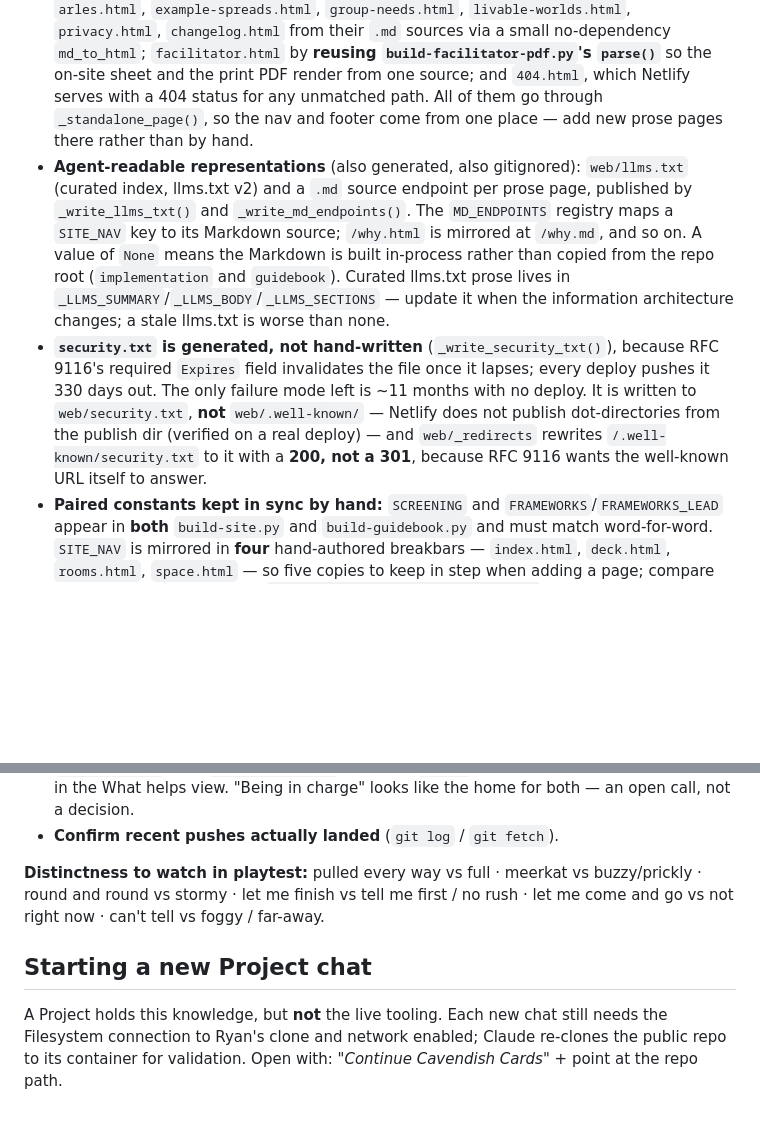
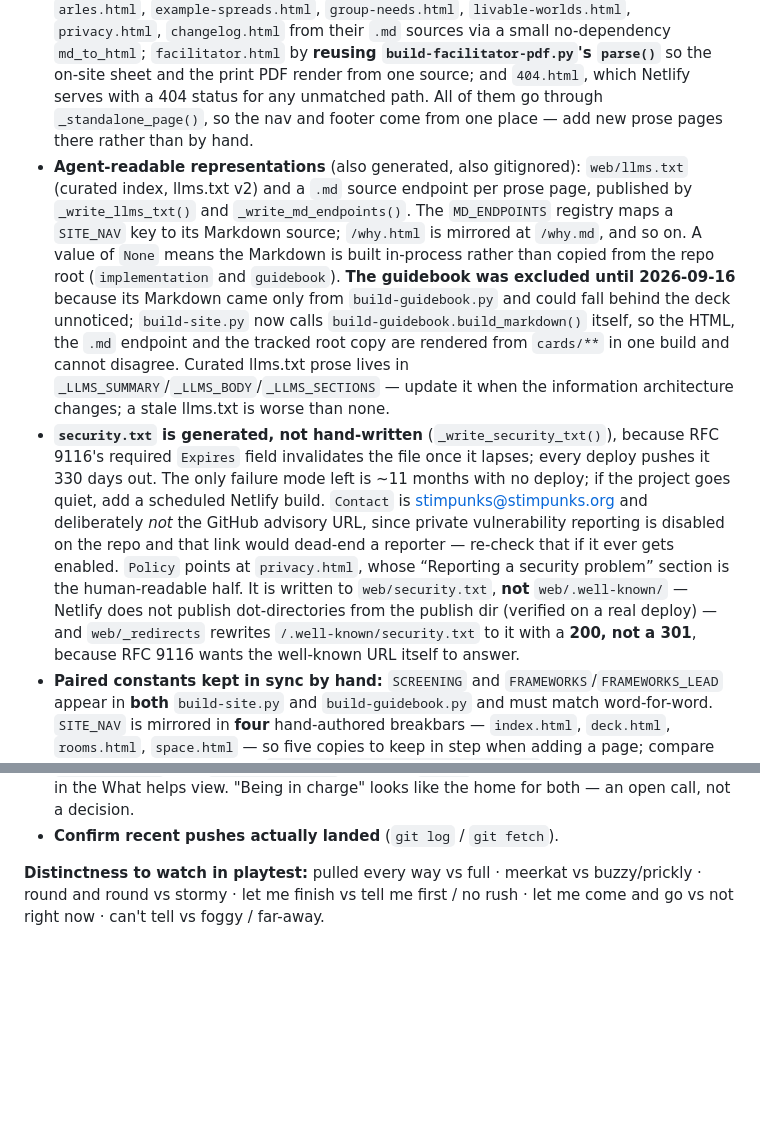
Before and after one commit to Stimpunks/Cavendish-Cards, a Markdown page: cavendish-cards-project-brief.md, 2 parts joined by grey strips. Rendered like a GitHub page; blank space fills up the shorter version.

```diff
--- a/cavendish-cards-project-brief.md
+++ b/cavendish-cards-project-brief.md
@@ -57,8 +35,8 @@ It is **not** a screening/assessment tool and **not** an AAC board (see Decision
 - Reflection questions: hybrid (per-realm pool in `build-site.py` + optional per-card `## Reflection` override). On the table/summary, a spread **distributes** questions across the pool so they don't repeat.
 - **Hand-authored pages** (no rebuild, Netlify serves as-is): `web/index.html` is the **threshold** — three doors, deliberately thin on prose; `web/deck.html` is the card player (it was `index.html` until 2026-09-15); `web/rooms.html` is the room zoner; `web/space.html` is the condensed account of the model. Their shared shell is `web/styles.css`; `app.js` drives the deck and `rooms.js` the zoner.
 - **Standalone web pages** generated by `build-site.py` into `web/` (all gitignored; Netlify rebuilds): `guidebook.html` + `implementation.html` from the cards; `why.html`, `origin.html`, `arles.html`, `example-spreads.html`, `group-needs.html`, `livable-worlds.html`, `privacy.html`, `changelog.html` from their `.md` sources via a small no-dependency `md_to_html`; `facilitator.html` by **reusing `build-facilitator-pdf.py`'s `parse()`** so the on-site sheet and the print PDF render from one source; and `404.html`, which Netlify serves with a 404 status for any unmatched path. All of them go through `_standalone_page()`, so the nav and footer come from one place — add new prose pages there rather than by hand.
-- **Agent-readable representations** (also generated, also gitignored): `web/llms.txt` (curated index, llms.txt v2) and a `.md` source endpoint per prose page, published by `_write_llms_txt()` and `_write_md_endpoints()`. The `MD_ENDPOINTS` registry maps a `SITE_NAV` key to its Markdown source; `/why.html` is mirrored at `/why.md`, and so on. A value of `None` means the Markdown is built in-process rather than copied from the repo root (`implementation` and `guidebook`). Curated llms.txt prose lives in `_LLMS_SUMMARY`/`_LLMS_BODY`/`_LLMS_SECTIONS` — update it when the information architecture changes; a stale llms.txt is worse than none.
-- **`security.txt` is generated, not hand-written** (`_write_security_txt()`), because RFC 9116's required `Expires` field invalidates the file once it lapses; every deploy pushes it 330 days out. The only failure mode left is ~11 months with no deploy. It is written to `web/security.txt`, **not** `web/.well-known/` — Netlify does not publish dot-directories from the publish dir (verified on a real deploy) — and `web/_redirects` rewrites `/.well-known/security.txt` to it with a **200, not a 301**, because RFC 9116 wants the well-known URL itself to answer.
+- **Agent-readable representations** (also generated, also gitignored): `web/llms.txt` (curated index, llms.txt v2) and a `.md` source endpoint per prose page, published by `_write_llms_txt()` and `_write_md_endpoints()`. The `MD_ENDPOINTS` registry maps a `SITE_NAV` key to its Markdown source; `/why.html` is mirrored at `/why.md`, and so on. A value of `None` means the Markdown is built in-process rather than copied from the repo root (`implementation` and `guidebook`). **The guidebook was excluded until 2026-09-16** because its Markdown came only from `build-guidebook.py` and could fall behind the deck unnoticed; `build-site.py` now calls `build-guidebook.build_markdown()` itself, so the HTML, the `.md` endpoint and the tracked root copy are rendered from `cards/**` in one build and cannot disagree. Curated llms.txt prose lives in `_LLMS_SUMMARY`/`_LLMS_BODY`/`_LLMS_SECTIONS` — update it when the information architecture changes; a stale llms.txt is worse than none.
+- **`security.txt` is generated, not hand-written** (`_write_security_txt()`), because RFC 9116's required `Expires` field invalidates the file once it lapses; every deploy pushes it 330 days out. The only failure mode left is ~11 months with no deploy; if the project goes quiet, add a scheduled Netlify build. `Contact` is stimpunks@stimpunks.org and deliberately *not* the GitHub advisory URL, since private vulnerability reporting is disabled on the repo and that link would dead-end a reporter — re-check that if it ever gets enabled. `Policy` points at `privacy.html`, whose “Reporting a security problem” section is the human-readable half. It is written to `web/security.txt`, **not** `web/.well-known/` — Netlify does not publish dot-directories from the publish dir (verified on a real deploy) — and `web/_redirects` rewrites `/.well-known/security.txt` to it with a **200, not a 301**, because RFC 9116 wants the well-known URL itself to answer.
 - **Paired constants kept in sync by hand:** `SCREENING` and `FRAMEWORKS`/`FRAMEWORKS_LEAD` appear in **both** `build-site.py` and `build-guidebook.py` and must match word-for-word. `SITE_NAV` is mirrored in **four** hand-authored breakbars — `index.html`, `deck.html`, `rooms.html`, `space.html` — so five copies to keep in step when adding a page; compare the hrefs against each file's `<details class="disclose sitenav">` menu, matching in order and count (15 items as of 2026-09-16). The `<link rel="describedby" … href="/llms.txt">` tag is in all four hand-authored heads and the generator's three head templates — seven copies; the matching `Link:` header is in `netlify.toml`. The **17 `COND` ids in `rooms.js`** are a published contract too, since `cavendish-cards-group-needs.md` tells an AI to map into them and `rooms.html#asked=<ids>` carries them in a link; `_check_cond_parity()` compares the two on every build and warns on stderr.
 - The deck's spread summary (`web/deck.html`, not the threshold) carries a "What a spread is for" note (design-brief framing; "Regulation before instruction. Environment is curriculum.") linking the Why page — values wording, so route through Helen per the batch-review pattern.
 - **Dev tool, ships nothing:** `scripts/make-test-spreads.py` writes realistic spreads in the deck's copy-button format plus an answer key, for exercising the group-brief method. Nothing it writes is tracked and `build-all.py` does not call it.
@@ -110,7 +111,3 @@ It is **not** a screening/assessment tool and **not** an AAC board (see Decision
 - **Confirm recent pushes actually landed** (`git log` / `git fetch`).
 
 **Distinctness to watch in playtest:** pulled every way vs full · meerkat vs buzzy/prickly · round and round vs stormy · let me finish vs tell me first / no rush · let me come and go vs not right now · can't tell vs foggy / far-away.
-
-## Starting a new Project chat
-
-A Project holds this knowledge, but **not** the live tooling. Each new chat still needs the Filesystem connection to Ryan's clone and network enabled; Claude re-clones the public repo to its container for validation. Open with: *"Continue Cavendish Cards"* + point at the repo path.
```
Also changed, not shown: other parts of cavendish-cards-project-brief.md (+24 -23 lines), CLAUDE.md (+5 -5 lines).
